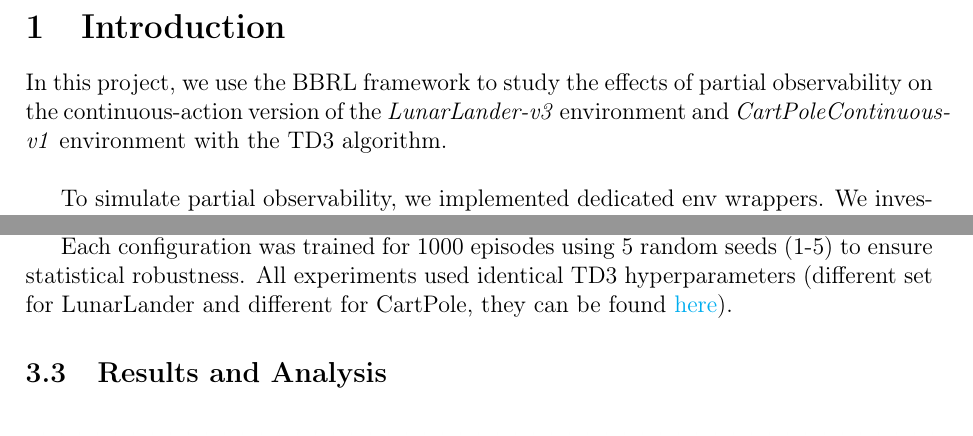
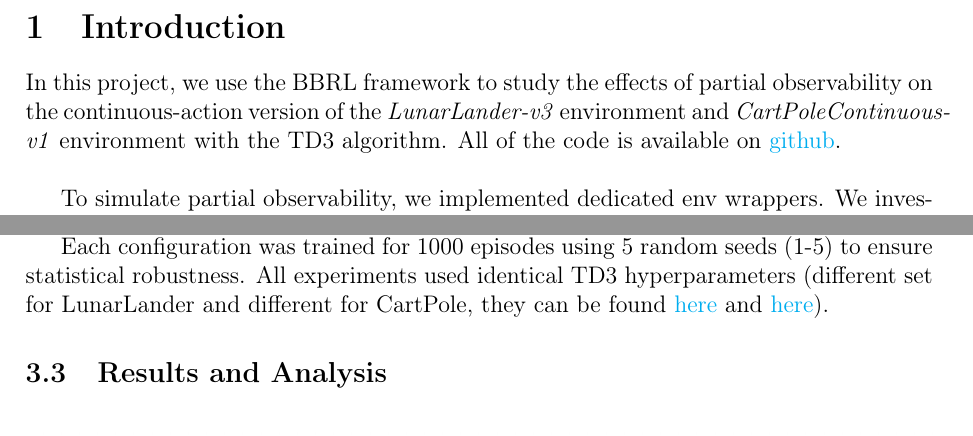
Before and after one commit to KrystianPielat/rl-project-2, a LaTeX document (doc/paper.tex): two parts of pages 3 and 5 of 8, joined at a grey line, cut so that both start at the same text. Compiled offline with pdfLaTeX.

Commit message:
update doc

```diff
--- a/doc/paper.tex
+++ b/doc/paper.tex
@@ -50,7 +50,9 @@
 
 \section{Introduction}
 
-In this project, we use the BBRL framework to study the effects of partial observability on the continuous-action version of the \textit{LunarLander-v3} environment and \textit{CartPoleContinuous-v1} environment with the TD3 algorithm.\\
+In this project, we use the BBRL framework to study the effects of partial observability on the continuous-action version of the \textit{LunarLander-v3} environment and \textit{CartPoleContinuous-v1} environment with the TD3 algorithm. All of the code is available on \href{https://github.com/KrystianPielat/rl-project-2/tree/master}{github}. \newline
+
+
 
 To simulate partial observability, we implemented dedicated env wrappers. We investigate if extending the input to the agent’s policy and critic with a memory of previous states helps to combat the challenges of partial observability. Additionally, we explore the impact of using action chunks(sequences of consecutive actions) rather than single-step actions, achieved through temporal extension wrappers.\\
 
@@ -111,7 +113,7 @@ To systematically evaluate the impact of partial observability and temporal exte
 
 Apart from these main configurations, we also tested several combined setups to evaluate how \textit{observation memory} and \textit{action chunking} could mitigate the loss of information caused by partial observability.
 
-Each configuration was trained for 1000 episodes using 5 random seeds (1-5) to ensure statistical robustness. All experiments used identical TD3 hyperparameters (different set for LunarLander and different for CartPole, they can be found \href{https://github.com/KrystianPielat/rl-project-2/blob/master/run_experiments.py}{here}).
+Each configuration was trained for 1000 episodes using 5 random seeds (1-5) to ensure statistical robustness. All experiments used identical TD3 hyperparameters (different set for LunarLander and different for CartPole, they can be found \href{https://github.com/KrystianPielat/rl-project-2/blob/master/run_experiments_carpole.py}{here} and \href{https://github.com/KrystianPielat/rl-project-2/blob/master/run_experiments_lunarlander.py}{here}).
 
 \subsection{Results and Analysis}
 
```
Also changed, not shown: doc/paper.pdf.
